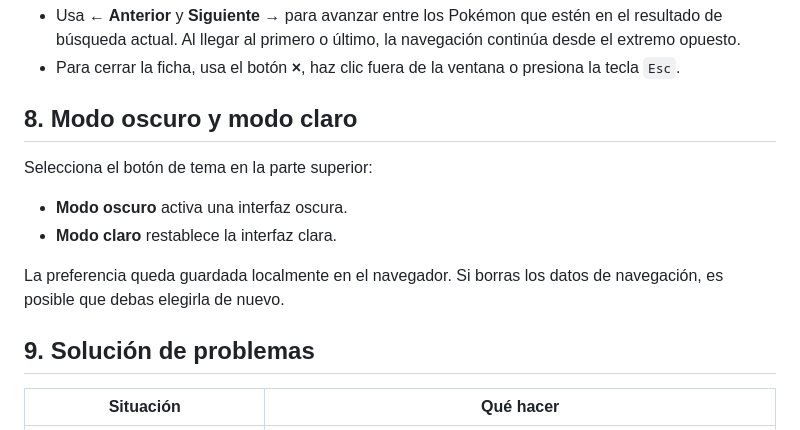
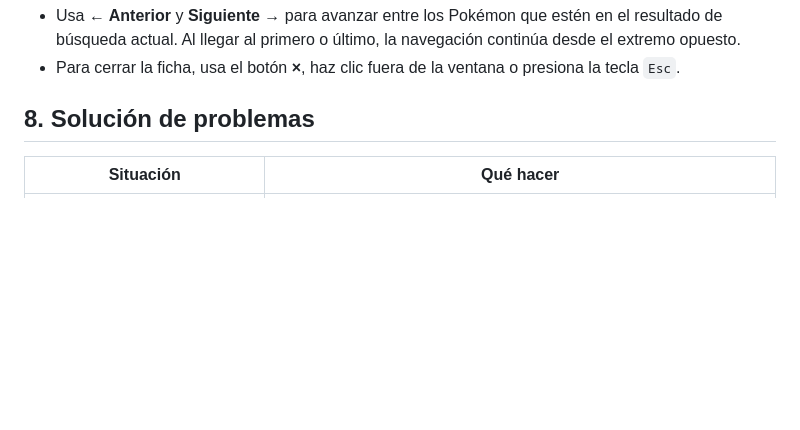
Before and after one commit to LautaTuzzio/pokedex, a Markdown page: docs/MANUAL_USUARIO.md, the part around the change. Drawn GitHub-style; blank space fills up the shorter version.

Commit message:
Update user manual by removing theme section
Removed section on dark and light mode preferences and updated troubleshooting section.

```diff
--- a/docs/MANUAL_USUARIO.md
+++ b/docs/MANUAL_USUARIO.md
@@ -65,16 +65,7 @@ Las barras de estadísticas representan visualmente los valores mostrados a la d
 - Usa **← Anterior** y **Siguiente →** para avanzar entre los Pokémon que estén en el resultado de búsqueda actual. Al llegar al primero o último, la navegación continúa desde el extremo opuesto.
 - Para cerrar la ficha, usa el botón **×**, haz clic fuera de la ventana o presiona la tecla `Esc`.
 
-## 8. Modo oscuro y modo claro
-
-Selecciona el botón de tema en la parte superior:
-
-- **Modo oscuro** activa una interfaz oscura.
-- **Modo claro** restablece la interfaz clara.
-
-La preferencia queda guardada localmente en el navegador. Si borras los datos de navegación, es posible que debas elegirla de nuevo.
-
-## 9. Solución de problemas
+## 8. Solución de problemas
 
 | Situación | Qué hacer |
 | --- | --- |
```
